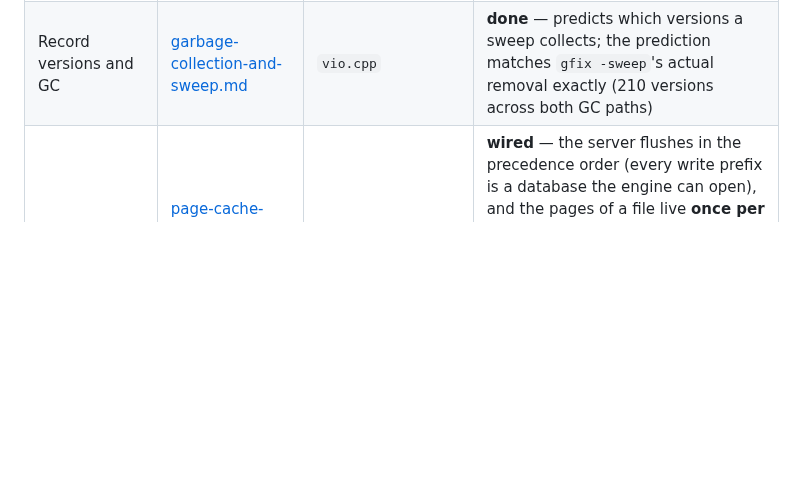
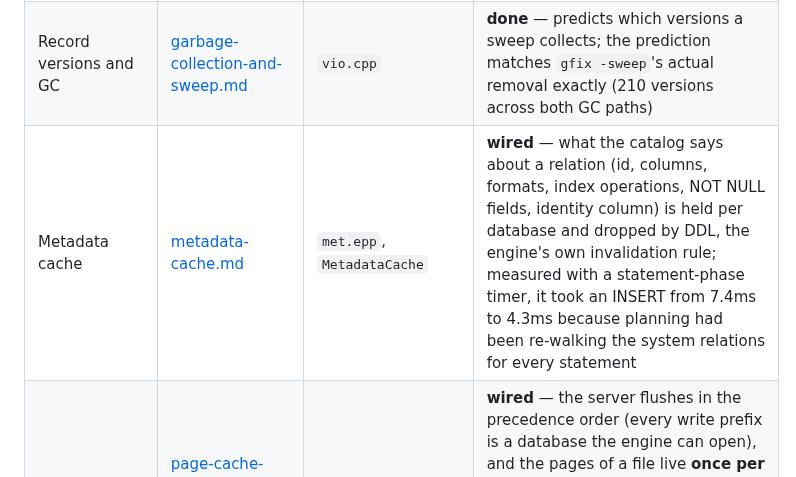
Before and after one commit to mariuz/conceptual-architecture-for-firebird-paper, a Markdown page: firebird-rust-conversion.md, the part around the change. Drawn GitHub-style; blank space fills up the shorter version.

Commit message:
Bump fire-crab: the metadata cache
Measured with a new statement-phase timer: an INSERT cost 8.2ms and 5.6ms
of it was building the plan, because every plan re-derived its table from
the file - the id, the columns, the descriptors, the index operations,
the NOT NULL fields, the identity column, each a walk of a system
relation, for an answer only DDL can change.

They are held per database now, keyed by a generation that only DDL
advances - the engine's own rule. Plan 4857us -> 1809us, INSERT 7.4ms ->
4.3ms. The new gate runs a DDL-then-DML script through the engine,
through fire-crab and through fire-crab with the cache off, and all three
must agree.

186 gates green (6361 checks, 0 DIFF).

Co-Authored-By: Claude Opus 5 (1M context) <noreply@anthropic.com>

```diff
--- a/firebird-rust-conversion.md
+++ b/firebird-rust-conversion.md
@@ -204,6 +204,7 @@ the reading order for anyone joining the effort:
 | B-tree pages | [indexing-and-full-text-search.md](indexing-and-full-text-search.md) | `btr.cpp`, `btn.h` | **done** — leaf-level walks with prefix decompression match the engine's `ORDER BY` over the same index, row-for-row at 200k rows |
 | Transactions, TIP semantics, snapshots | [transactions-and-concurrency.md](transactions-and-concurrency.md) | `tra.cpp`, `vio.cpp`, `sqz.cpp` | **done, and the server reads through it** — TIP-driven committed-only visibility walk (with delta reconstruction) matches a fresh-snapshot `SELECT` on a file frozen mid-uncommitted-work; the wire server's transactions now stay `tra_active` in the TIP until COMMIT flips the two bits, so a row an attachment has written and not committed is invisible to every other attachment, as on the engine |
 | Record versions and GC | [garbage-collection-and-sweep.md](garbage-collection-and-sweep.md) | `vio.cpp` | **done** — predicts which versions a sweep collects; the prediction matches `gfix -sweep`'s actual removal exactly (210 versions across both GC paths) |
+| Metadata cache | [metadata-cache.md](metadata-cache.md) | `met.epp`, `MetadataCache` | **wired** — what the catalog says about a relation (id, columns, formats, index operations, NOT NULL fields, identity column) is held per database and dropped by DDL, the engine's own invalidation rule; measured with a statement-phase timer, it took an INSERT from 7.4ms to 4.3ms because planning had been re-walking the system relations for every statement |
 | Page cache and careful writes | [page-cache-coherency.md](page-cache-coherency.md), [careful-writes-and-crash-safety.md](careful-writes-and-crash-safety.md) | `cch.cpp` | **wired** — the server flushes in the precedence order (every write prefix is a database the engine can open), and the pages of a file live **once per process** in the buffer pool rather than once per attachment, with writers serialized over them: two attachments now see each other's committed rows and neither loses the other's. Per-page fetch and eviction are still to come |
 | Lock manager | [lock-manager.md](lock-manager.md) | `src/lock/lock.cpp` | **wired** — the lock table decodes cell-for-cell against `fb_lock_print`, and fire-crab's own attachments now arbitrate through it: a writer that meets a version belonging to another transaction waits on the lock that transaction holds over its own id (`LCK_tra`) and then re-reads the row, and two transactions waiting on each other are denied by the wait-for scan with the engine's `isc_deadlock` — matching the engine probe-for-probe on visibility, waiting and deadlock |
 | BLR decode | [blr-intermediate-language.md](blr-intermediate-language.md) | `par.cpp`, `blp.h`, `gds.cpp` | **done** — 171-verb walker; every decodable BLR blob matches the engine's own `SET BLOB ALL` printer token-for-token |
```
